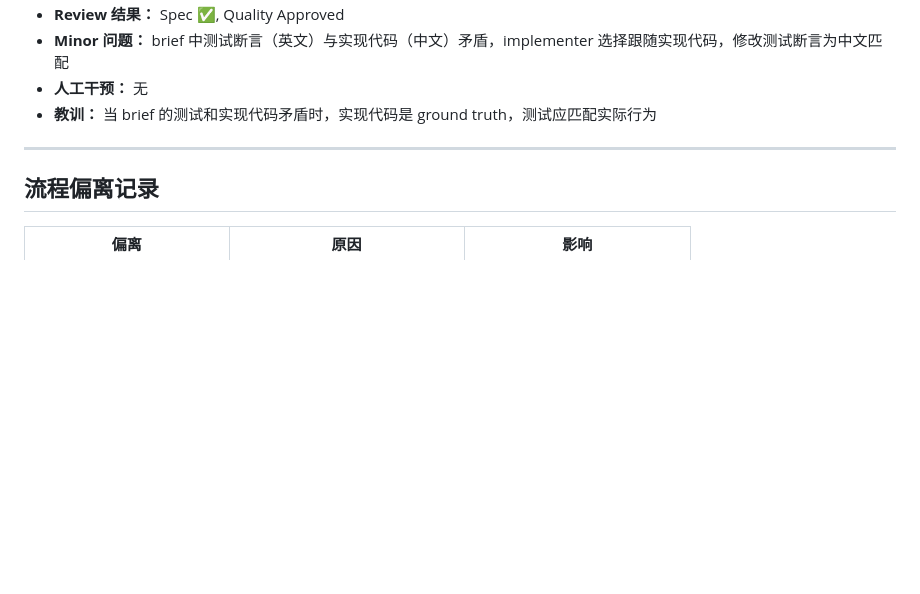
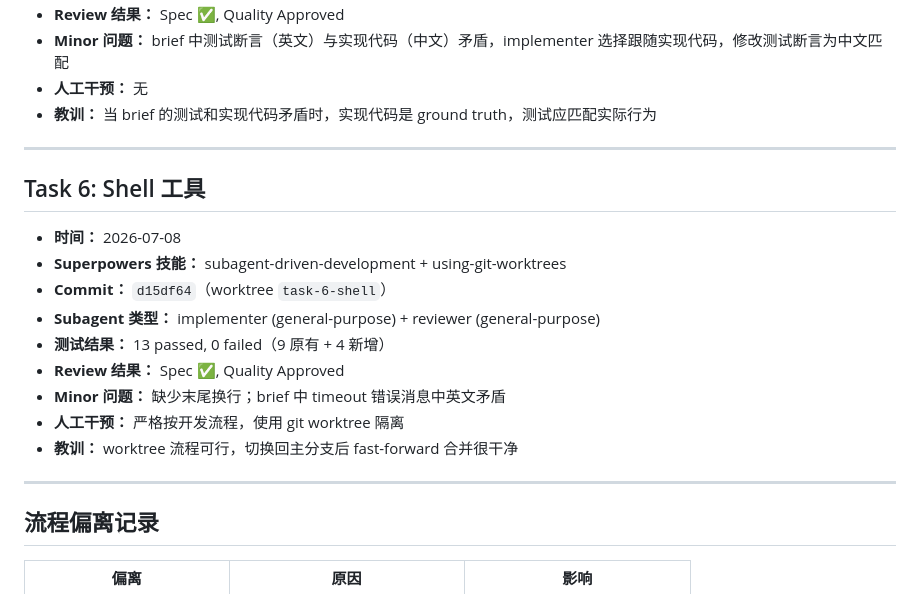
Before and after one commit to YBiiing/YB-agent, a Markdown page: AGENT_LOG.md, the part around the change. Drawn GitHub-style; blank space fills up the shorter version.

Commit message:
chore: Task 6 完成——AGENT_LOG + PLAN 更新
Co-Authored-By: Claude <noreply@anthropic.com>

```diff
--- a/AGENT_LOG.md
+++ b/AGENT_LOG.md
@@ -75,6 +75,20 @@
 
 ---
 
+## Task 6: Shell 工具
+
+- **时间：** 2026-07-08
+- **Superpowers 技能：** subagent-driven-development + using-git-worktrees
+- **Commit：** `d15df64`（worktree `task-6-shell`）
+- **Subagent 类型：** implementer (general-purpose) + reviewer (general-purpose)
+- **测试结果：** 13 passed, 0 failed（9 原有 + 4 新增）
+- **Review 结果：** Spec ✅, Quality Approved
+- **Minor 问题：** 缺少末尾换行；brief 中 timeout 错误消息中英文矛盾
+- **人工干预：** 严格按开发流程，使用 git worktree 隔离
+- **教训：** worktree 流程可行，切换回主分支后 fast-forward 合并很干净
+
+---
+
 ## 流程偏离记录
 
 | 偏离 | 原因 | 影响 |
```
Also changed, not shown: PLAN.md (+1 -1 lines).
